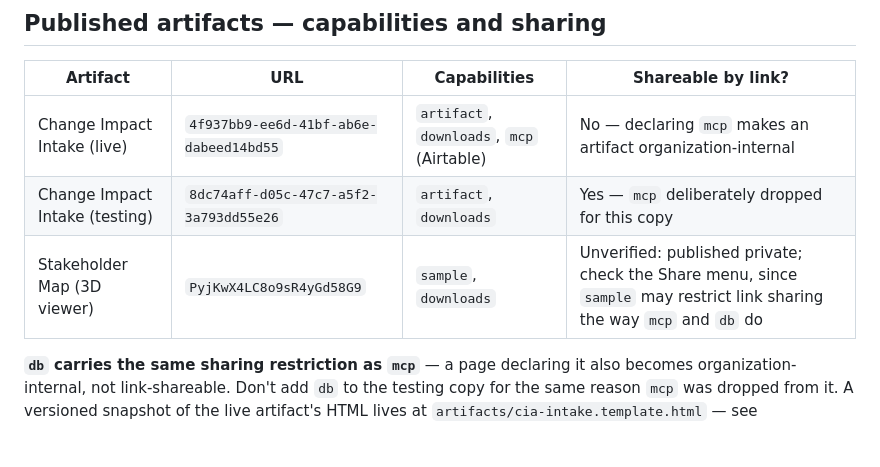
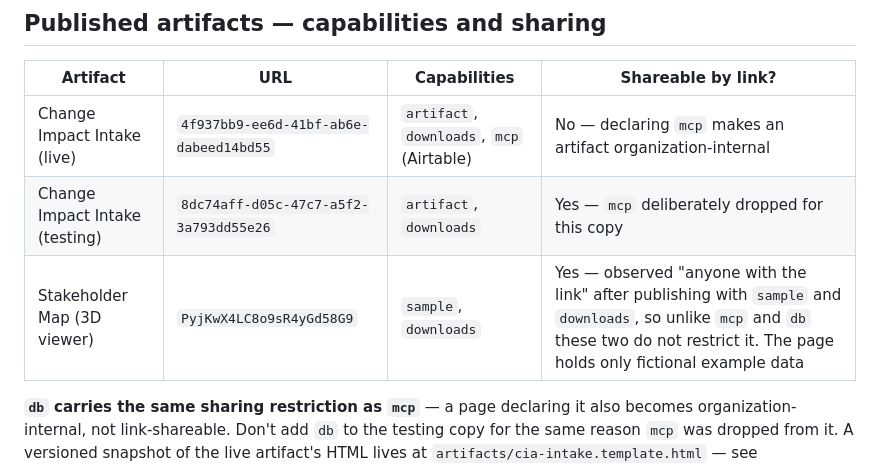
Before and after one commit to Blueskis/CMWorkspace, a Markdown page: CLAUDE.md, the part around the change. Rendered like a GitHub page; blank space fills up the shorter version.

Commit message:
Record that the stakeholder map viewer is link-shareable
Co-Authored-By: Claude Sonnet 5.5 <noreply@anthropic.com>
Claude-Session: https://claude.ai/code/session_015Ggn5dAASowMMRPgRhM3Kc

```diff
--- a/CLAUDE.md
+++ b/CLAUDE.md
@@ -116,7 +116,7 @@ other way round.
 |---|---|---|---|
 | Change Impact Intake (live) | `4f937bb9-ee6d-41bf-ab6e-dabeed14bd55` | `artifact`, `downloads`, `mcp` (Airtable) | No — declaring `mcp` makes an artifact organization-internal |
 | Change Impact Intake (testing) | `8dc74aff-d05c-47c7-a5f2-3a793dd55e26` | `artifact`, `downloads` | Yes — `mcp` deliberately dropped for this copy |
-| Stakeholder Map (3D viewer) | `PyjKwX4LC8o9sR4yGd58G9` | `sample`, `downloads` | Unverified: published private; check the Share menu, since `sample` may restrict link sharing the way `mcp` and `db` do |
+| Stakeholder Map (3D viewer) | `PyjKwX4LC8o9sR4yGd58G9` | `sample`, `downloads` | Yes — observed "anyone with the link" after publishing with `sample` and `downloads`, so unlike `mcp` and `db` these two do not restrict it. The page holds only fictional example data |
 
 **`db` carries the same sharing restriction as `mcp`** — a page declaring it also becomes
 organization-internal, not link-shareable. Don't add `db` to the testing copy for the same
```
